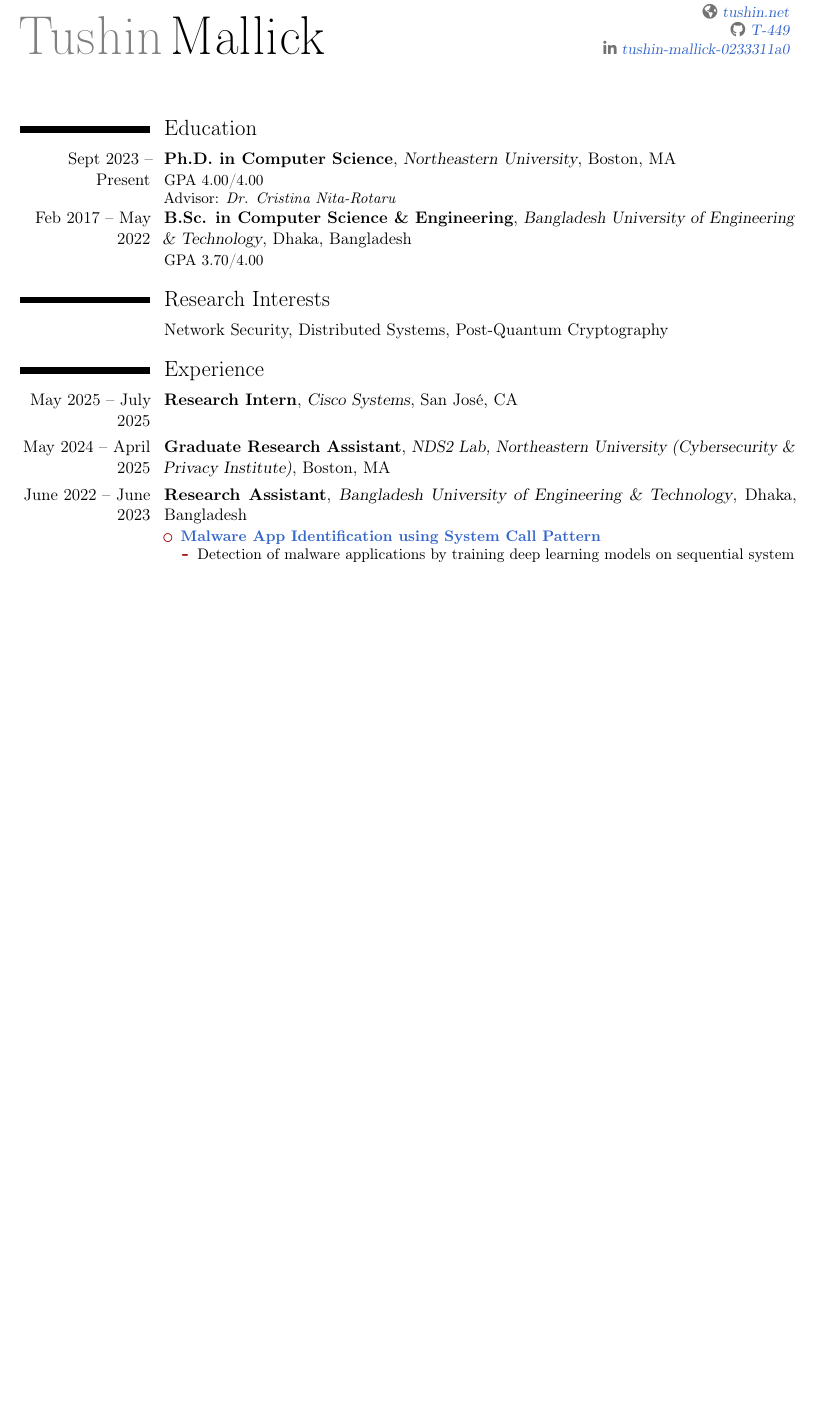
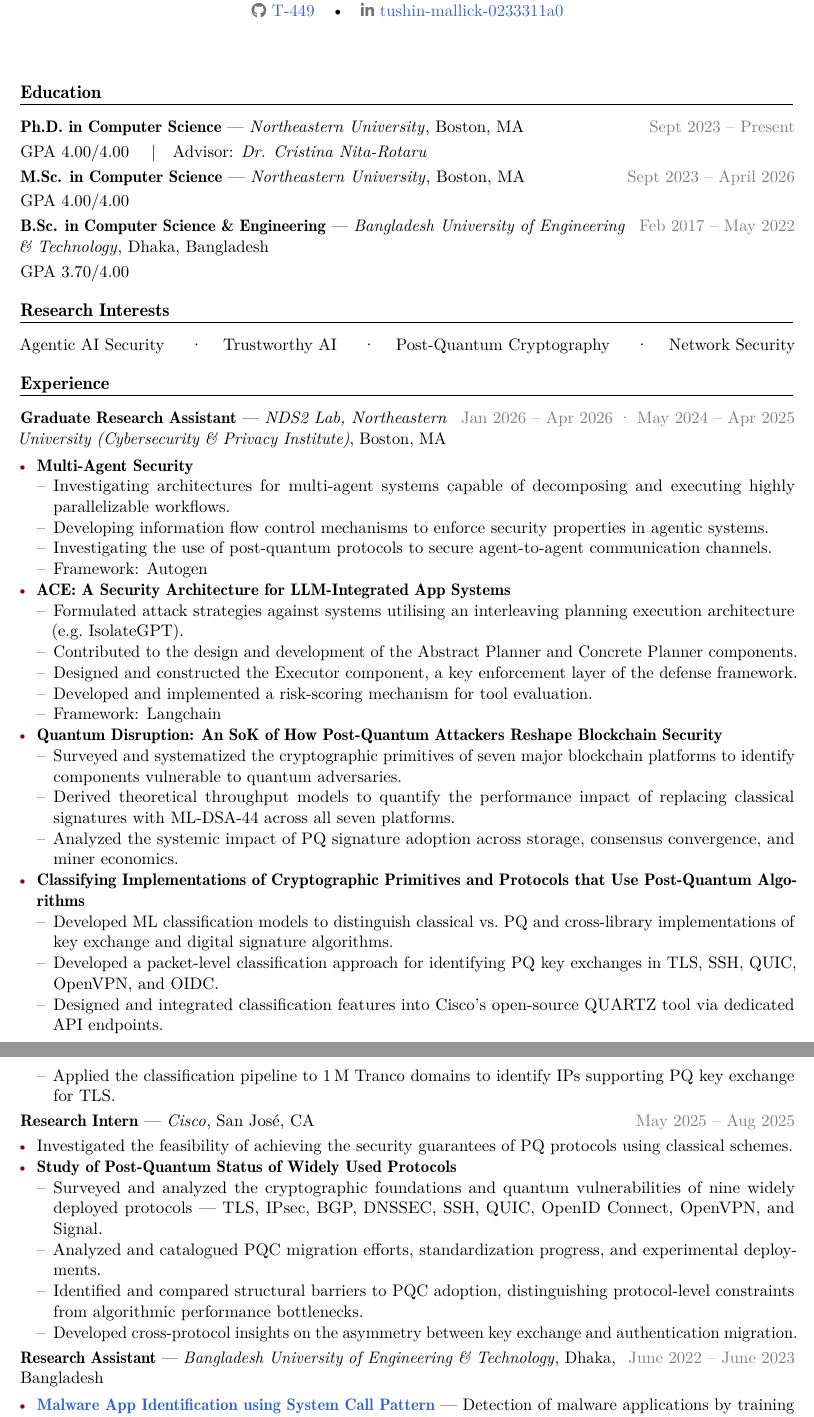
Before and after one commit to T-449/T-449.github.io, a LaTeX CV (tex/Tushin_CV.tex): part of page 1 of 2 before the commit and two parts of pages 1 and 2 of 3 after it, the two joined at a grey line, cut at the place of the change, the shorter picture padded with empty space. Compiled offline with pdfLaTeX.

Commit message:
Sync CV with the website and rebuild the PDF
- Rebuild Tushin_CV.tex to match the current PDF (it had drifted from
  the repo source), then apply website updates: APWA and MAGIQ preprints,
  SACMAT 2026 acceptance and title, full author lists for the 3GPP
  papers, NDSS link for ACE, research interests
- Talks/service/honours use a small \dated macro; roles use \role

Co-Authored-By: Claude Opus 5.5 <noreply@anthropic.com>

```diff
--- a/tex/Tushin_CV.tex
+++ b/tex/Tushin_CV.tex
@@ -45,31 +51,72 @@
 
 % ----------------------------------------------------------------------
 \section{Education}
-\cventry{Sept 2023 -- Present}{Ph.D. in Computer Science}{Northeastern University}{Boston, MA}{}{GPA 4.00/4.00\\Advisor: \textit{Dr. Cristina Nita‑Rotaru}}
-\cventry{Feb 2017 -- May 2022}{B.Sc. in Computer Science \& Engineering}{Bangladesh University of Engineering \& Technology}{Dhaka, Bangladesh}{}{GPA 3.70/4.00}
+\role{Sept 2023 -- Present}{Ph.D. in Computer Science}{Northeastern University}{Boston, MA}
+\cvitem{}{GPA 4.00/4.00 \quad|\quad Advisor: \textit{Dr. Cristina Nita-Rotaru}}
+
+\role{Sept 2023 -- April 2026}{M.Sc. in Computer Science}{Northeastern University}{Boston, MA}
+\cvitem{}{GPA 4.00/4.00}
+
+\role{Feb 2017 -- May 2022}{B.Sc. in Computer Science \& Engineering}{Bangladesh University of Engineering \& Technology}{Dhaka, Bangladesh}
+\cvitem{}{GPA 3.70/4.00}
 
 % ----------------------------------------------------------------------
 \section{Research Interests}
-\cvitem{}{{Network Security, Distributed Systems, Post‑Quantum Cryptography}}
+\cvitem{}{Agentic AI Security \sep Trustworthy AI \sep Post-Quantum Cryptography \sep Network Security}
 
 % ----------------------------------------------------------------------
 \section{Experience}
+\role{Jan 2026 -- Apr 2026 \textperiodcentered{} May 2024 -- Apr 2025}{Graduate Research Assistant}{NDS2 Lab, Northeastern University (Cybersecurity \& Privacy Institute)}{Boston, MA}
+\cvitem{}{%
+\begin{itemize}
+  \item \textbf{Multi-Agent Security}
+  \begin{itemize}
+    \item Investigating architectures for multi-agent systems capable of decomposing and executing highly parallelizable workflows.
+    \item Developing information flow control mechanisms to enforce security properties in agentic systems.
+    \item Investigating the use of post-quantum protocols to secure agent-to-agent communication channels.
+    \item Framework: Autogen
+  \end{itemize}
+  \item \textbf{ACE: A Security Architecture for LLM-Integrated App Systems}
+  \begin{itemize}
+    \item Formulated attack strategies against systems utilising an interleaving planning execution architecture (e.g.\ IsolateGPT).
+    \item Contributed to the design and development of the Abstract Planner and Concrete Planner components.
+    \item Designed and constructed the Executor component, a key enforcement layer of the defense framework.
+    \item Developed and implemented a risk-scoring mechanism for tool evaluation.
+    \item Framework: Langchain
+  \end{itemize}
+  \item \textbf{Quantum Disruption: An SoK of How Post-Quantum Attackers Reshape Blockchain Security}
+  \begin{itemize}
+    \item Surveyed and systematized the cryptographic primitives of seven major blockchain platforms to identify components vulnerable to quantum adversaries.
+    \item Derived theoretical throughput models to quantify the performance impact of replacing classical signatures with ML-DSA-44 across all seven platforms.
+    \item Analyzed the systemic impact of PQ signature adoption across storage, consensus convergence, and miner economics.
+  \end{itemize}
+  \item \textbf{Classifying Implementations of Cryptographic Primitives and Protocols that Use Post-Quantum Algorithms}
+  \begin{itemize}
+    \item Developed ML classification models to distinguish classical vs.\ PQ and cross-library implementations of key exchange and digital signature algorithms.
+    \item Developed a packet-level classification approach for identifying PQ key exchanges in TLS, SSH, QUIC, OpenVPN, and OIDC.
+    \item Designed and integrated classification features into Cisco's open-source QUARTZ tool via dedicated API endpoints.
+    \item Applied the classification pipeline to 1\,M Tranco domains to identify IPs supporting PQ key exchange for TLS.
+  \end{itemize}
+\end{itemize}}
 
-\cventry{May 2025 -- July 2025}{Research Intern}{Cisco Systems}{San José, CA}{}{}
+\role{May 2025 -- Aug 2025}{Research Intern}{Cisco}{San José, CA}
+\cvitem{}{%
+\begin{itemize}
+  \item Investigated the feasibility of achieving the security guarantees of PQ protocols using classical schemes.
+  \item \textbf{Study of Post-Quantum Status of Widely Used Protocols}
+  \begin{itemize}
+    \item Surveyed and analyzed the cryptographic foundations and quantum vulnerabilities of nine widely deployed protocols --- TLS, IPsec, BGP, DNSSEC, SSH, QUIC, OpenID Connect, OpenVPN, and Signal.
+    \item Analyzed and catalogued PQC migration efforts, standardization progress, and experimental deployments.
+    \item Identified and compared structural barriers to PQC adoption, distinguishing protocol-level constraints from algorithmic performance bottlenecks.
+    \item Developed cross-protocol insights on the asymmetry between key exchange and authentication migration.
+  \end{itemize}
+\end{itemize}}
 
-\cventry{May 2024 -- April 2025}{Graduate Research Assistant}{NDS2 Lab, Northeastern University (Cybersecurity \& Privacy Institute)}{Boston, MA}{}{}
-
-\cventry{June 2022 -- June 2023}{Research Assistant}{Bangladesh University of Engineering \& Technology}{Dhaka, Bangladesh}{}{
+\role{June 2022 -- June 2023}{Research Assistant}{Bangladesh University of Engineering \& Technology}{Dhaka, Bangladesh}
+\cvitem{}{%
 \begin{itemize}
-    \item \textbf{\href{https://drive.google.com/file/d/1Swjc1G7wjj6VnwO3XELsknQGtT2CvRaO/view?usp=sharing}{Malware App Identification using System Call Pattern}}
-    \begin{itemize}
-        \item Detection of malware applications by training deep learning models on sequential system call attributes.
-        \item Generated a random forest model that successfully classifies malware and benign applications.
-    \end{itemize}
-    \item \textbf{\href{https://drive.google.com/file/d/1kQaQXqKSESb9hBwxKZ3Jc4aSIbAQ-N7p/view?usp=sharing}{Cloud-Fog Federation}}
-    \begin{itemize}
-        \item Researched federation between cloud and fog networks addressing authentication and application handover problems.
-    \end{itemize}
+  \item \textbf{\href{https://drive.google.com/file/d/1Swjc1G7wjj6VnwO3XELsknQGtT2CvRaO/view?usp=sharing}{Malware App Identification using System Call Pattern}} --- Detection of malware applications by training deep learning models on sequential system call attributes; generated a random forest classifier.
+  \item \textbf{\href{https://drive.google.com/file/d/1kQaQXqKSESb9hBwxKZ3Jc4aSIbAQ-N7p/view?usp=sharing}{Cloud-Fog Federation}} --- Researched federation between cloud and fog networks addressing authentication and application handover problems.
 \end{itemize}}
 
 % ----------------------------------------------------------------------
```
Also changed, not shown: files/Tushin_CV.pdf, tex/Tushin_CV.tex (121 more changed lines).
